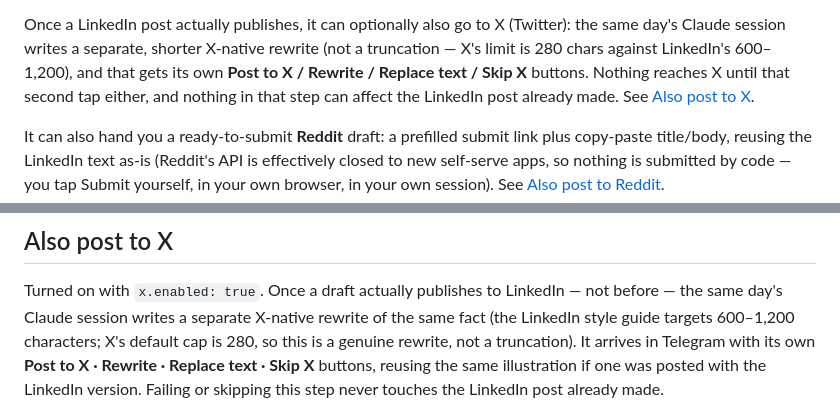
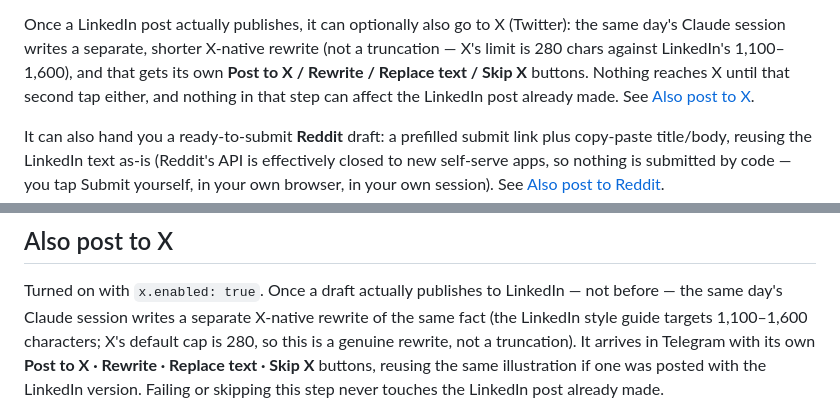
Before and after one commit to dimamak/sdp, a Markdown page: README.md, 2 parts joined by grey strips. Drawn GitHub-style.

Commit message:
feat: optimize linkedin posting based on data analysis

```diff
--- a/README.md
+++ b/README.md
@@ -12,7 +12,7 @@ Never auto-publishes.
 Once a LinkedIn post actually publishes, it can optionally also go to X
 (Twitter): the same day's Claude session writes a separate, shorter X-native
 rewrite (not a truncation — X's limit is 280 chars against LinkedIn's
-600–1,200), and that gets its own **Post to X / Rewrite / Replace text / Skip X**
+1,100–1,600), and that gets its own **Post to X / Rewrite / Replace text / Skip X**
 buttons. Nothing reaches X until that second tap either, and nothing in that
 step can affect the LinkedIn post already made. See [Also post to X](#also-post-to-x).
 
@@ -75,7 +75,7 @@ Set it up with `.venv/bin/python -m setup.wizard --source image`.
 
 Turned on with `x.enabled: true`. Once a draft actually publishes to LinkedIn —
 not before — the same day's Claude session writes a separate X-native rewrite of
-the same fact (the LinkedIn style guide targets 600–1,200 characters; X's default
+the same fact (the LinkedIn style guide targets 1,100–1,600 characters; X's default
 cap is 280, so this is a genuine rewrite, not a truncation). It arrives in
 Telegram with its own **Post to X · Rewrite · Replace text · Skip X** buttons,
 reusing the same illustration if one was posted with the LinkedIn version.
```
Also changed, not shown: 2 other files.
